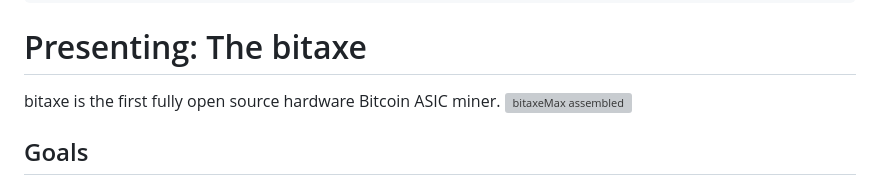
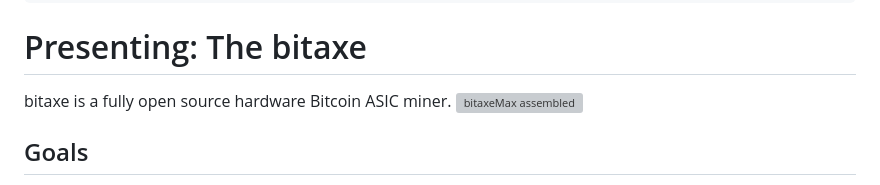
Before and after one commit to skot/bitaxe, a Markdown page: readme.md, the part around the change. GitHub-like rendering; grey boxes are pictures that could not be loaded.

````diff
--- a/readme.md
+++ b/readme.md
@@ -2,7 +2,7 @@
 Closed Source is Antithetical to Bitcoin
 ```
 # Presenting: The bitaxe
-bitaxe is the first fully open source hardware Bitcoin ASIC miner.
+bitaxe is a fully open source hardware Bitcoin ASIC miner.
 ![bitaxeMax assembled](doc/bitaxe_v2.jpg)
 
 ## Goals
````
